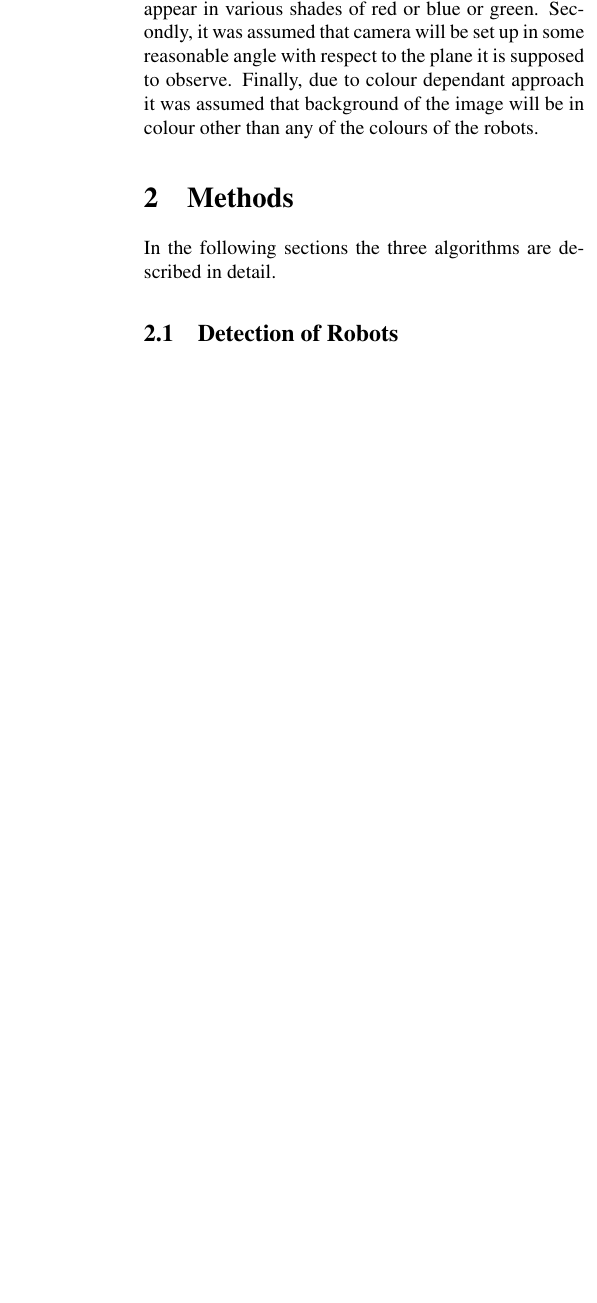
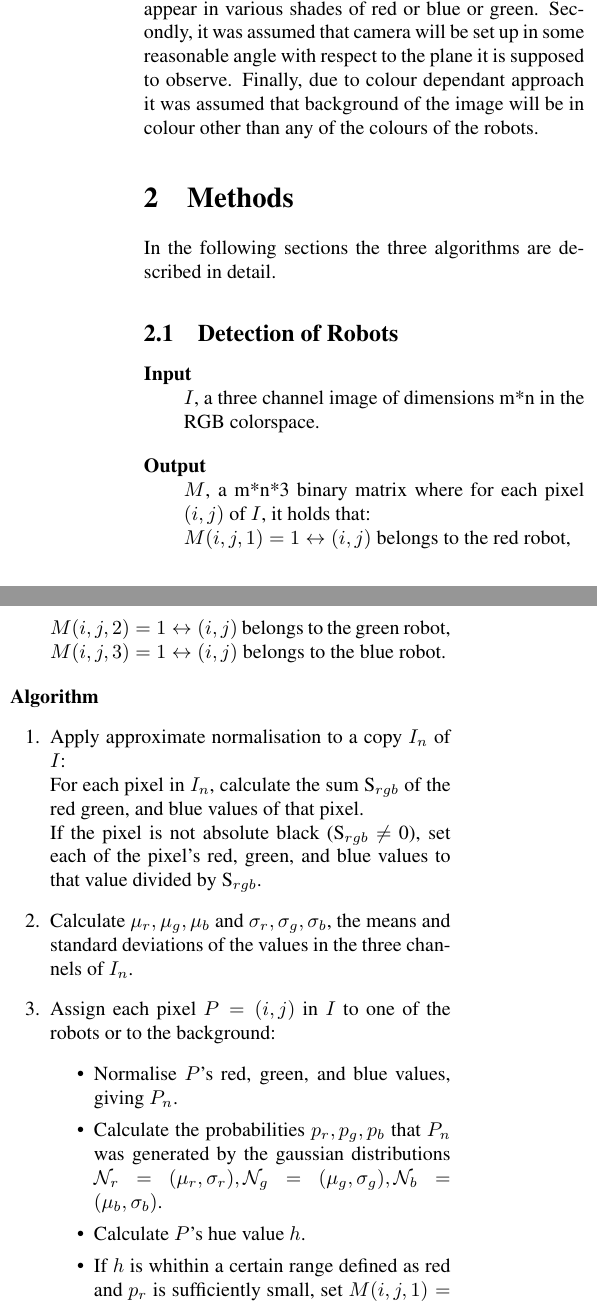
Before and after one commit to tomsbergmanis/ug3_Vision, a LaTeX document (report/report.tex): part of one column of page 1 of 3 before the commit and two parts of the columns of page 1 of 4 after it, the two joined at a grey line, cut so that both start at the same text, the shorter picture padded with empty space. Compiled offline with pdfLaTeX.

Commit message:
Write-up of robot-detection algorithm

```diff
--- a/report/report.tex
+++ b/report/report.tex
@@ -32,3 +32,44 @@ the colours of the robots.
 In the following sections the three algorithms are described in detail.
 
 \subsection{Detection of Robots}
+\begin{description}
+\item[Input] \hfill \\
+    $I$, a three channel image of dimensions m*n in the RGB colorspace.
+\item[Output] \hfill \\
+    $M$, a m*n*3 binary matrix where for each pixel $(i,j)$ of $I$, it holds
+    that: \\
+    $M(i,j,1) = 1 \leftrightarrow (i,j)$ belongs to the red robot, \\
+    $M(i,j,2) = 1 \leftrightarrow (i,j)$ belongs to the green robot, \\
+    $M(i,j,3) = 1 \leftrightarrow (i,j)$ belongs to the blue robot.
+\end{description}
+\textbf{Algorithm}
+\begin{enumerate}
+    \item
+    Apply approximate normalisation to a copy $I_n$ of $I$:\\
+    For each pixel in $I_n$, calculate the sum S$_{rgb}$ of the
+    red green, and blue values of that pixel.\\
+    If the pixel is not absolute black (S$_{rgb}$ $\ne$ 0), set each of the
+    pixel's red, green, and blue values to that value divided by S$_{rgb}$.
+
+    \item
+    Calculate $\mu_r, \mu_g, \mu_b$ and $\sigma_r, \sigma_g, \sigma_b$, the
+    means and standard deviations of the values in the three channels of $I_n$.
+
+    \item
+    Assign each pixel $P = (i,j)$ in $I$ to one of the robots or to the
+    background:
+    \begin{itemize}
+        \item
+        Normalise $P$'s red, green, and blue values, giving $P_n$.
+        \item
+        Calculate the probabilities $p_r, p_g, p_b$ that $P_n$ was generated
+        by the gaussian distributions $\mathcal{N}_r = (\mu_r, \sigma_r),
+        \mathcal{N}_g = (\mu_g, \sigma_g), \mathcal{N}_b = (\mu_b, \sigma_b)$.
+        \item
+        Calculate $P$'s hue value $h$.
+        \item
+        If $h$ is whithin a certain range defined as red and $p_r$ is
+        sufficiently small, set $M(i,j,1) = 1$ (similarly for ranges defined as
+        green/blue and $p_g$/$p_b$. If none of these conditions are met, set
+        $M(i,j,1) = M(i,j,2) = M(i,j,3) = 0$.
+    \end{itemize}
@@ -34,0 +91 @@ In the following sections the three algorithms are described in detail.
+    \begin{itemize}
```
Also changed, not shown: report/report.pdf, report/report.tex (32 more changed lines), 2 other files.
